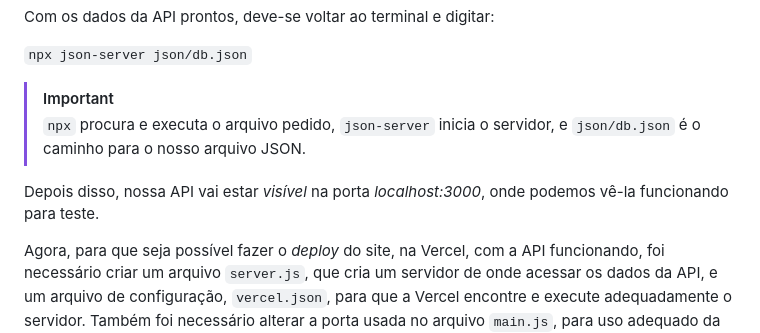
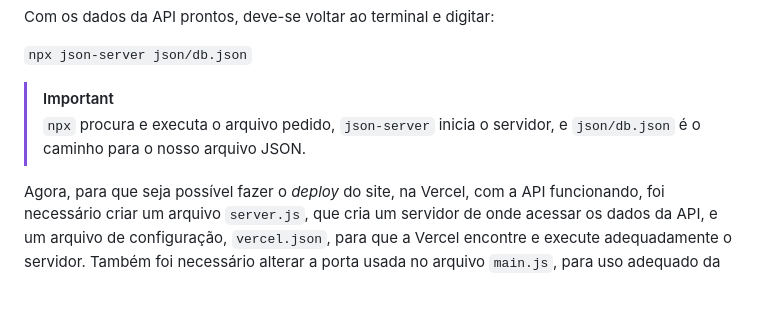
Before and after one commit to Murynga/10-API-REST, a Markdown page: README.md, the part around the change. Rendered like a GitHub page; folded sections open; blank space fills up the shorter version.

Commit message:
Correção simples do README

```diff
--- a/README.md
+++ b/README.md
@@ -70,8 +70,6 @@ A API utilizada foi a [json-server](https://github.com/typicode/json-server), a
   > [!IMPORTANT]
   > `npx` procura e executa o arquivo pedido, `json-server` inicia o servidor, e `json/db.json` é o caminho para o nosso arquivo JSON.
 
-  Depois disso, nossa API vai estar *visível* na porta *localhost:3000*, onde podemos vê-la funcionando para teste.
-
   Agora, para que seja possível fazer o *deploy* do site, na Vercel, com a API funcionando, foi necessário criar um arquivo `server.js`, que cria um servidor de onde acessar os dados da API, e um arquivo de configuração, `vercel.json`, para que a Vercel encontre e execute adequadamente o servidor. Também foi necessário alterar a porta usada no arquivo `main.js`, para uso adequado da Vercel.
 
   ---
```
